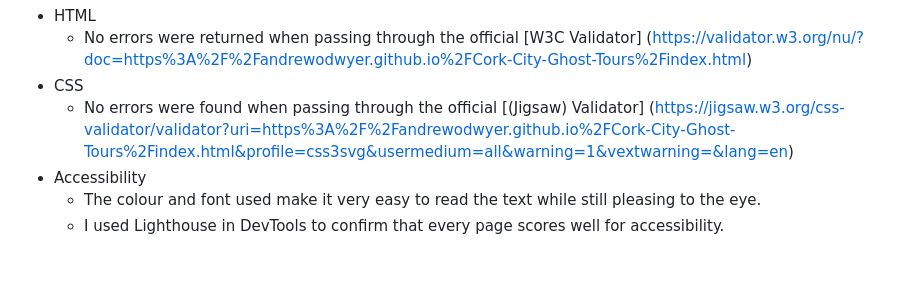
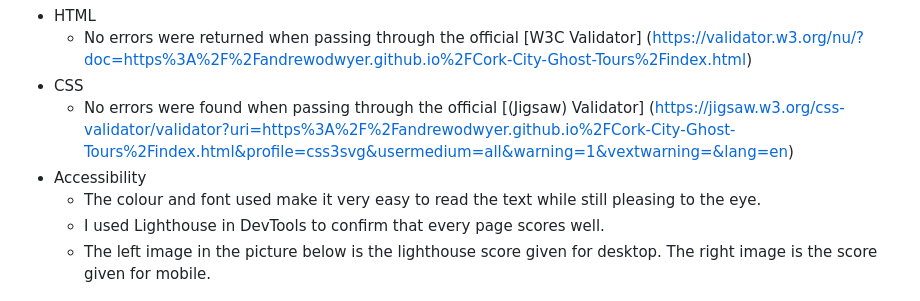
Before and after one commit to Andrewodwyer/Cork-City-Ghost-Tours, a Markdown page: README.md, the part around the change. Rendered like a GitHub page; blank space fills up the shorter version.

Commit message:
lighthouse score for mobile and desktop

```diff
--- a/README.md
+++ b/README.md
@@ -117,7 +117,8 @@ This page will allow the user to send contact details in order to make a booking
   - No errors were found when passing through the official [(Jigsaw) Validator] (https://jigsaw.w3.org/css-validator/validator?uri=https%3A%2F%2Fandrewodwyer.github.io%2FCork-City-Ghost-Tours%2Findex.html&profile=css3svg&usermedium=all&warning=1&vextwarning=&lang=en)
 - Accessibility
   - The colour and font used make it very easy to read the text while still pleasing to the eye.
-  - I used Lighthouse in DevTools to confirm that every page scores well for accessibility.
+  - I used Lighthouse in DevTools to confirm that every page scores well.
+  - The left image in the picture below is the lighthouse score given for desktop. The right image is the score given for mobile.
 
 ![lighthouse score](documentation/images/lighthouse-score.png)
 
```
Also changed, not shown: documentation/images/Lighthouse-score.png (added), documentation/images/lighthouse-score.png (deleted).
